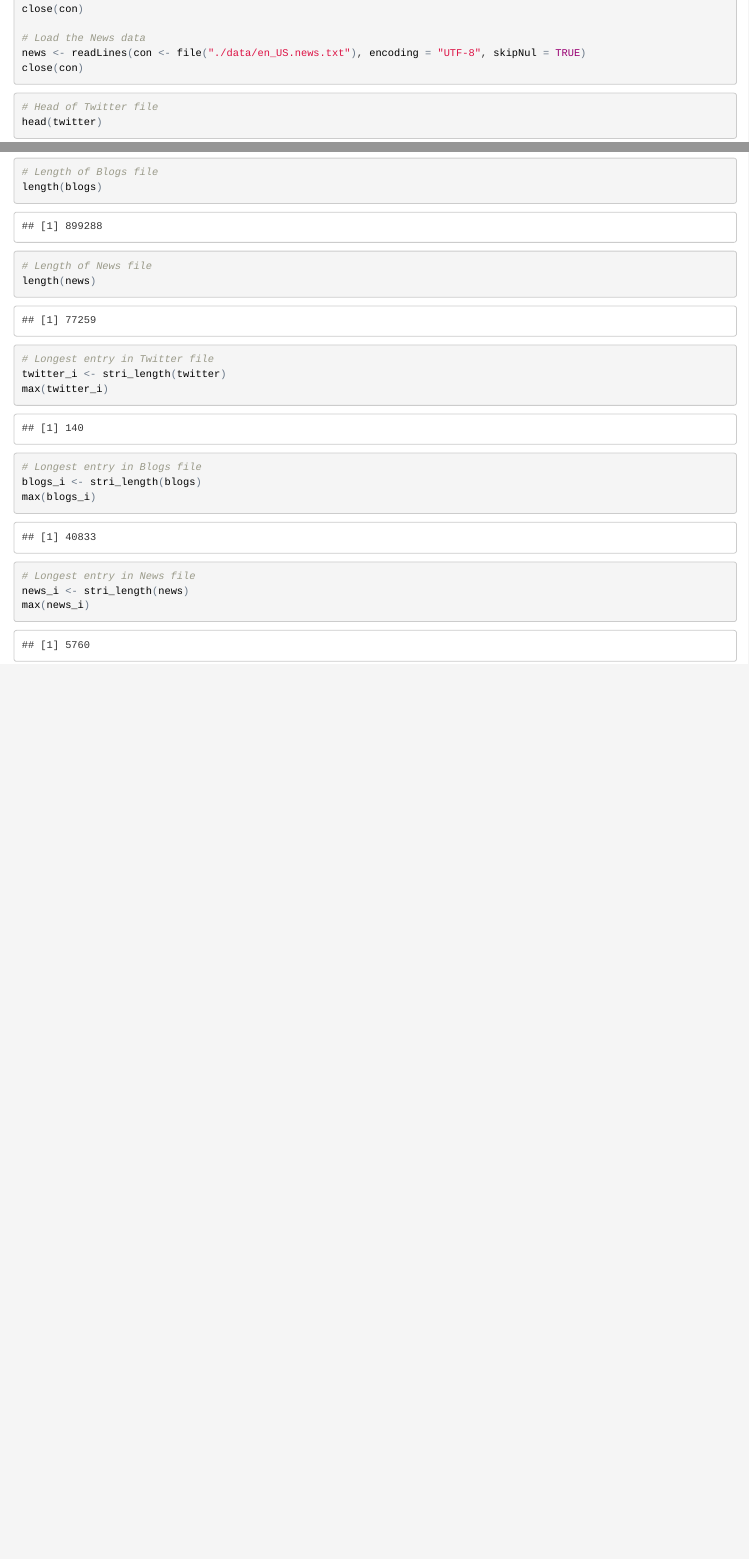
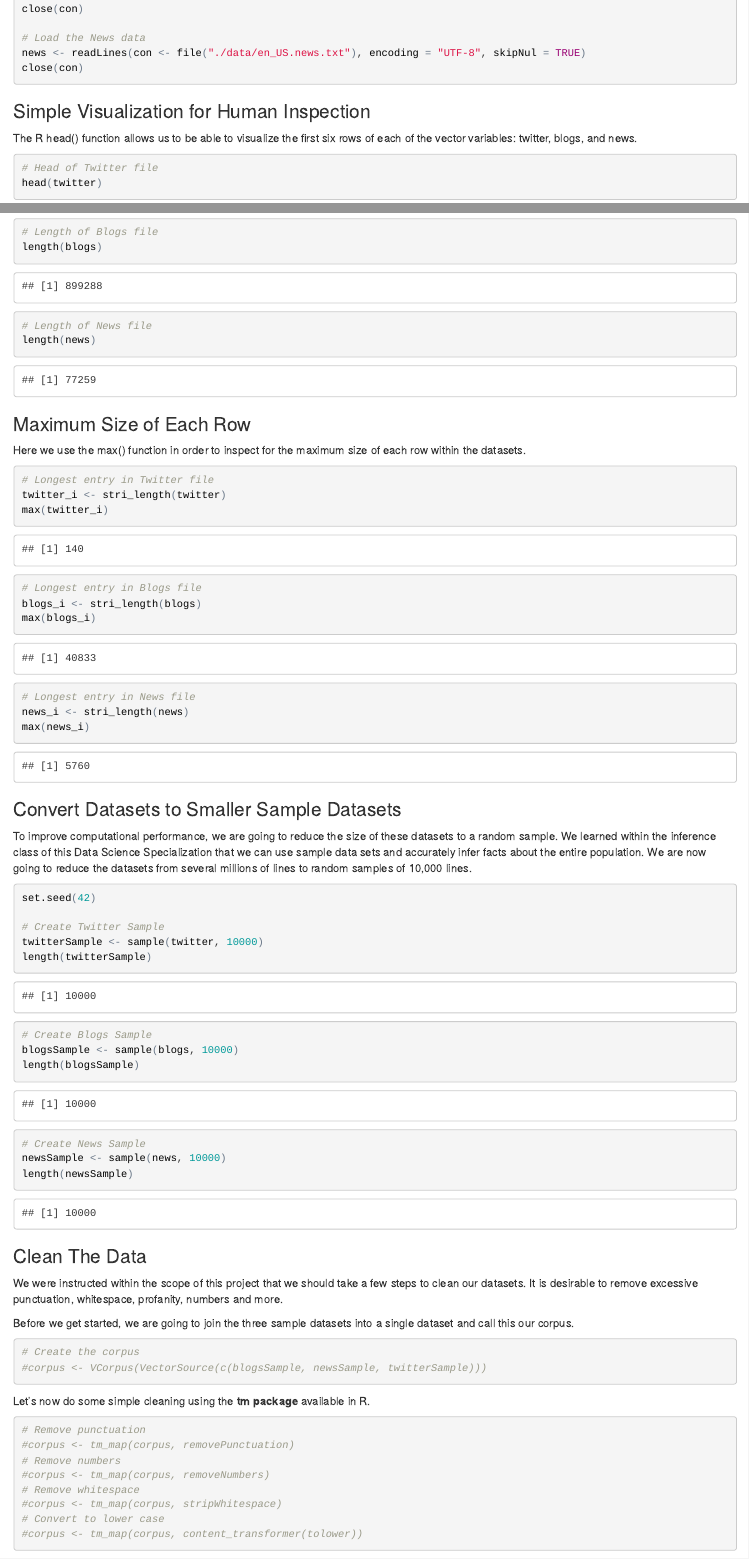
Before and after one commit to koolwebdezign/natural-language-processing, an R Markdown document (data-mining.Rmd): the page in a window 1100 px wide, from 670 px down before the commit and from 800 px down after it, so that both start at the same text, and a second part further down, joined at a grey line. The pictures show the output file data-mining.html that the author committed with the source, opened offline.

Commit message:
Update of data-mining.Rmd files

````diff
--- a/data-mining.Rmd
+++ b/data-mining.Rmd
@@ -43,6 +51,10 @@ close(con)
 
 ```
 
+### Simple Visualization for Human Inspection
+
+The R head() function allows us to be able to visualize the first six rows of each of the vector variables: twitter, blogs, and news.
+
 ```{r file-head}
 # Head of Twitter file
 head(twitter)
@@ -67,6 +83,9 @@ length(news)
 
 ```
 
+### Maximum Size of Each Row
+
+Here we use the max() function in order to inspect for the maximum size of each row within the datasets.
 
 ```{r file_i}
 # Longest entry in Twitter file
@@ -82,3 +101,61 @@ news_i <- stri_length(news)
 max(news_i)
 
 ```
+
+### Convert Datasets to Smaller Sample Datasets
+
+To improve computational performance, we are going to reduce the size of these datasets to a random sample.  We learned within the inference class of this Data Science Specialization that we can use sample data sets and accurately infer facts about the entire population.  We are now going to reduce the datasets from several millions of lines to random samples of 10,000 lines.
+
+```{r file-samples}
+set.seed(42)
+
+# Create Twitter Sample
+twitterSample <- sample(twitter, 10000)
+length(twitterSample)
+
+# Create Blogs Sample
+blogsSample <- sample(blogs, 10000)
+length(blogsSample)
+
+# Create News Sample
+newsSample <- sample(news, 10000)
+length(newsSample)
+
+```
+
+### Clean The Data
+
+We were instructed within the scope of this project that we should take a few steps to clean our datasets.  It is desirable to remove excessive punctuation, whitespace, profanity, numbers and more.
+
+
+
+
+
+
+
+
+
+
+
+
+Before we get started, we are going to join the three sample datasets into a single dataset and call this our corpus.
+
+```{r data-corpus}
+# Create the corpus
+#corpus <- VCorpus(VectorSource(c(blogsSample, newsSample, twitterSample)))
+
+```
+
+Let's now do some simple cleaning using the **tm package** available in R.
+
+```{r data-cleaning}
+# Remove punctuation
+#corpus <- tm_map(corpus, removePunctuation)
+# Remove numbers
+#corpus <- tm_map(corpus, removeNumbers)
+# Remove whitespace
+#corpus <- tm_map(corpus, stripWhitespace)
+# Convert to lower case
+#corpus <- tm_map(corpus, content_transformer(tolower))
+
+```
````
Also changed, not shown: data-mining.html, data-mining.md, data-mining.Rmd (14 more changed lines).
